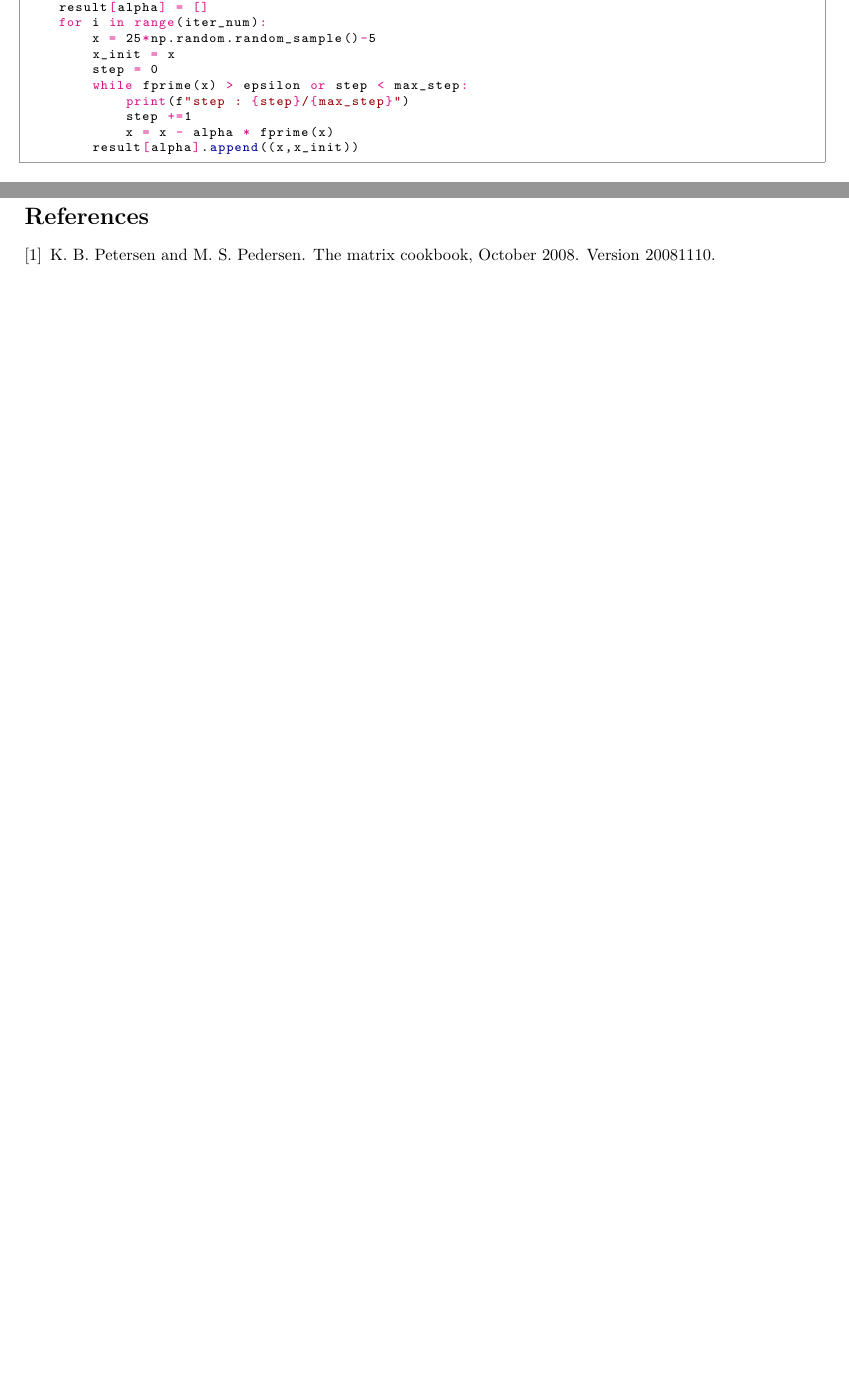
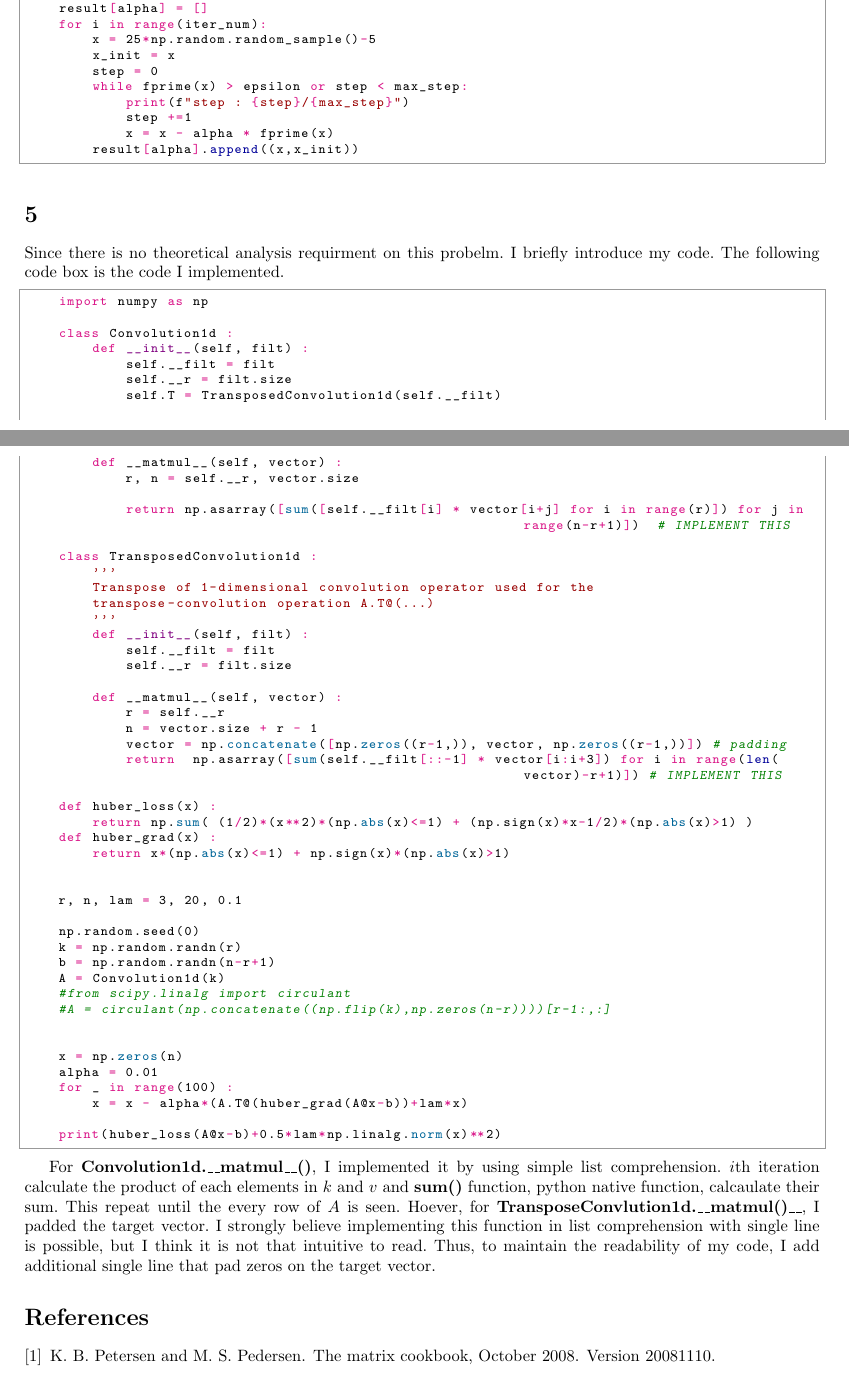
Before and after one commit to jmSNU/DNN, a LaTeX problem sheet (hw1/report.tex): two parts of pages 2 and 3 of 3 before the commit and two parts of pages 3 and 4 of 4 after it, joined at a grey line, cut so that both start at the same text, the shorter picture padded with empty space. Compiled offline with pdfLaTeX.

Commit message:
first revision

```diff
--- a/hw1/report.tex
+++ b/hw1/report.tex
@@ -140,7 +166,65 @@ for alpha in alpha_lst:
             x = x - alpha * fprime(x)
         result[alpha].append((x,x_init))
 \end{python}
+\section{}
+Since there is no theoretical analysis requirment on this probelm. I briefly introduce my code. The following code box is the code I implemented.
 
+\begin{python}
+    import numpy as np
+
+    class Convolution1d :
+        def __init__(self, filt) :
+            self.__filt = filt
+            self.__r = filt.size
+            self.T = TransposedConvolution1d(self.__filt)
+
+        def __matmul__(self, vector) :
+            r, n = self.__r, vector.size
+
+            return np.asarray([sum([self.__filt[i] * vector[i+j] for i in range(r)]) for j in range(n-r+1)])  # IMPLEMENT THIS
+
+    class TransposedConvolution1d :
+        '''
+        Transpose of 1-dimensional convolution operator used for the
+        transpose-convolution operation A.T@(...)
+        '''
+        def __init__(self, filt) :
+            self.__filt = filt
+            self.__r = filt.size
+
+        def __matmul__(self, vector) :
+            r = self.__r
+            n = vector.size + r - 1
+            vector = np.concatenate([np.zeros((r-1,)), vector, np.zeros((r-1,))]) # padding
+            return  np.asarray([sum(self.__filt[::-1] * vector[i:i+3]) for i in range(len(vector)-r+1)]) # IMPLEMENT THIS
+
+    def huber_loss(x) :
+        return np.sum( (1/2)*(x**2)*(np.abs(x)<=1) + (np.sign(x)*x-1/2)*(np.abs(x)>1) )
+    def huber_grad(x) :
+        return x*(np.abs(x)<=1) + np.sign(x)*(np.abs(x)>1)
+
+
+    r, n, lam = 3, 20, 0.1
+
+    np.random.seed(0)
+    k = np.random.randn(r)
+    b = np.random.randn(n-r+1)
+    A = Convolution1d(k)
+    #from scipy.linalg import circulant
+    #A = circulant(np.concatenate((np.flip(k),np.zeros(n-r))))[r-1:,:]
+
+
+    x = np.zeros(n)
+    alpha = 0.01
+    for _ in range(100) :
+        x = x - alpha*(A.T@(huber_grad(A@x-b))+lam*x)
+
+    print(huber_loss(A@x-b)+0.5*lam*np.linalg.norm(x)**2)
+\end{python}
+
+For \textbf{Convolution1d.\_\_matmul\_\_()}, I implemented it by using simple list comprehension. $i$th iteration calculate the product of each elements in $k$ and $v$ and \textbf{sum()} function, python native function, calcaulate their sum.
+This repeat until the every row of $A$ is seen. Hoever, for \textbf{TransposeConvlution1d.\_\_matmul()\_\_}, I padded the target vector. I strongly believe implementing this function in list comprehension with single line is possible, but
+I think it is not that intuitive to read. Thus, to maintain the readability of my code, I add additional single line that pad zeros on the target vector.
 \bibliographystyle{unsrt}
 \bibliography{ref.bib}
 \end{document}
```
Also changed, not shown: hw1/report.pdf, hw1/report.tex (28 more changed lines), 7 other files.
